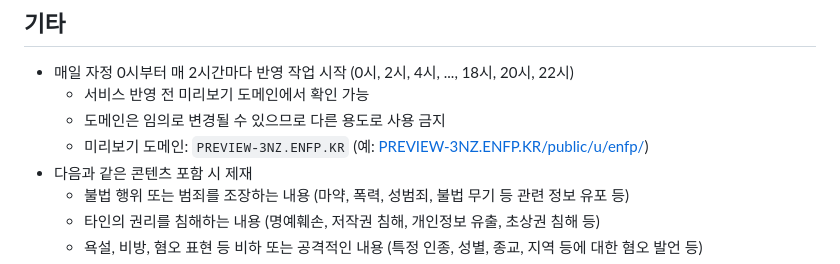
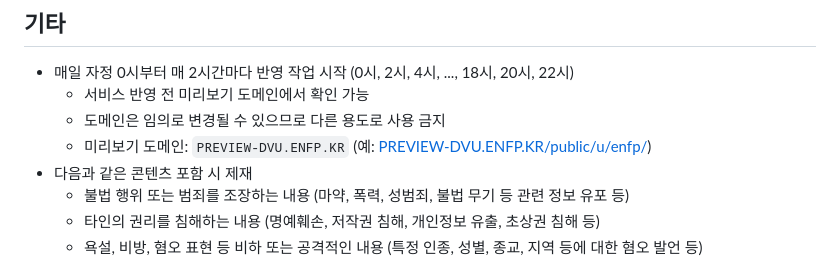
Before and after one commit to OUS-KR/ENFP.KR, a Markdown page: README.md, the part around the change. Drawn GitHub-style.

```diff
--- a/README.md
+++ b/README.md
@@ -47,7 +47,7 @@
 - 매일 자정 0시부터 매 2시간마다 반영 작업 시작 (0시, 2시, 4시, ..., 18시, 20시, 22시)
   - 서비스 반영 전 미리보기 도메인에서 확인 가능
   - 도메인은 임의로 변경될 수 있으므로 다른 용도로 사용 금지
-  - 미리보기 도메인: `PREVIEW-3NZ.ENFP.KR` (예: [PREVIEW-3NZ.ENFP.KR/public/u/enfp/](https://preview-3nz.enfp.kr/public/u/enfp/))
+  - 미리보기 도메인: `PREVIEW-DVU.ENFP.KR` (예: [PREVIEW-DVU.ENFP.KR/public/u/enfp/](https://preview-dvu.enfp.kr/public/u/enfp/))
 - 다음과 같은 콘텐츠 포함 시 제재
   - 불법 행위 또는 범죄를 조장하는 내용 (마약, 폭력, 성범죄, 불법 무기 등 관련 정보 유포 등)
   - 타인의 권리를 침해하는 내용 (명예훼손, 저작권 침해, 개인정보 유출, 초상권 침해 등)
```
